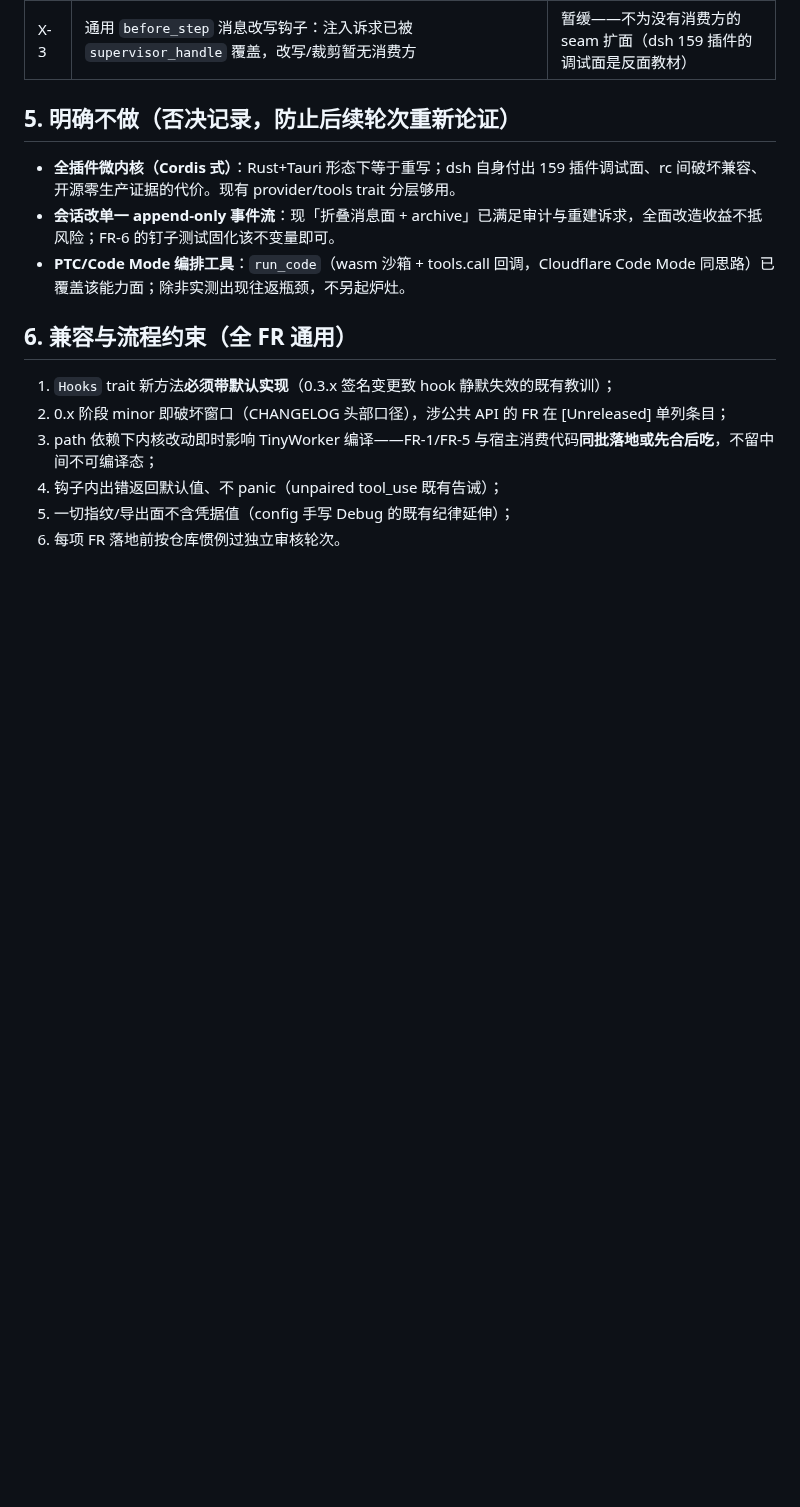
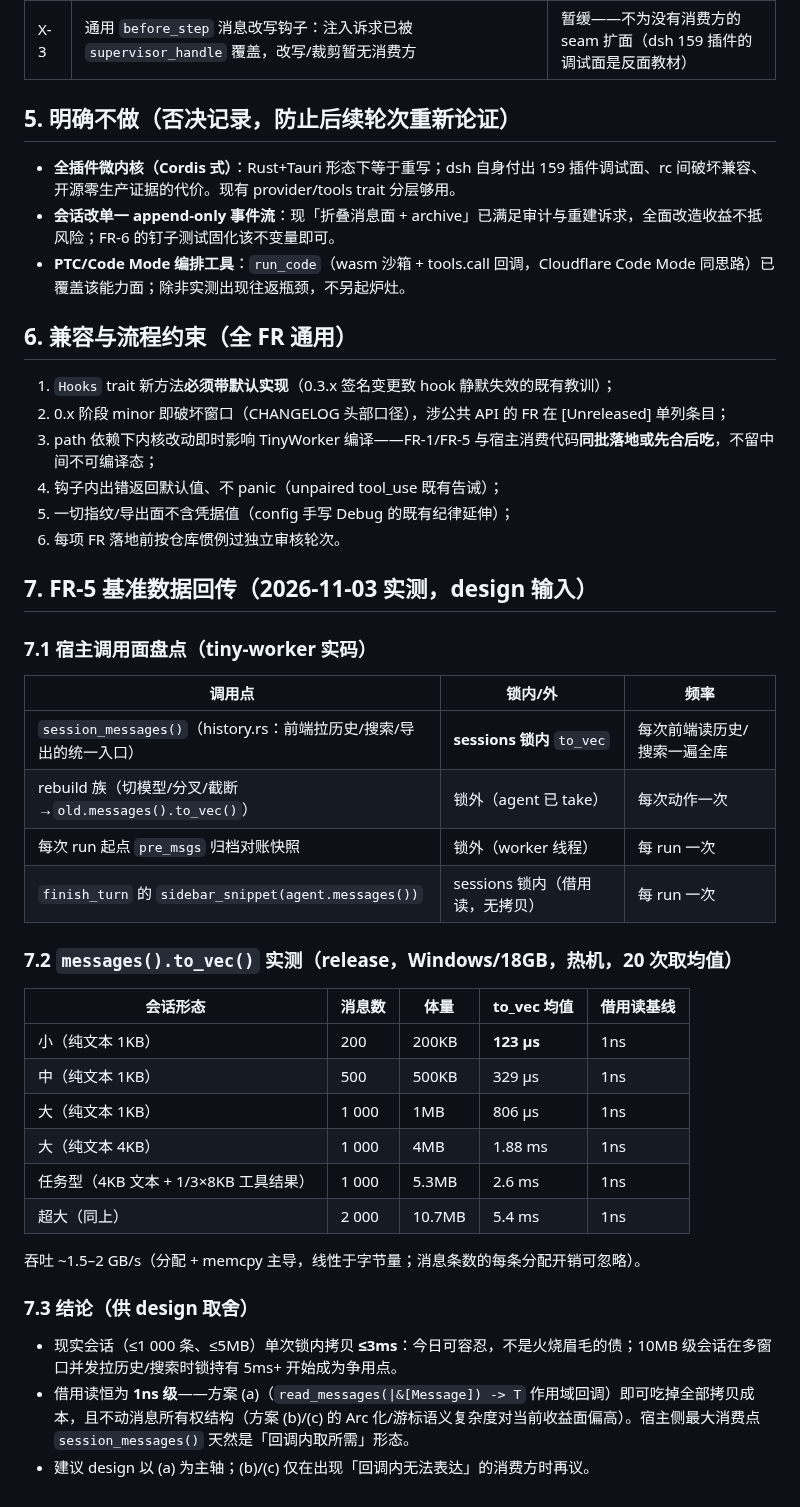
Before and after one commit to chenpu17/TinyAgent, a Markdown page: docs/host_integration_requirements.md, the part around one of its changes. Drawn GitHub-style; blank space fills up the shorter version.

Commit message:
docs: 宿主集成需求单 v1.2——FR-1/3/4 宿主侧接入落地 + FR-5 基准数据回传（§7）。①修订记录：宿主侧按答复单 §5 接入清单落地——FR-1 观察者轮末仲裁（on_turn_stopping：brake 权限驳回虚假完成强令继续、advise 降级 warn 只提醒、审计失败 fail-open 放行、裁决族 arbitration/arbitration_ok/arbitration_fail_open 三标签入裁决台账与跨任务总览）；FR-3 档案往返（RunOutcome.gateway_fixes→模型档案 gateway_fixes 字段→build_config 预置，upsert 编辑不触学习态）；FR-4 运行台账配对钉（ScheduleRun.config_fingerprint/gateway_fixes sparse 落账）。②§7 FR-5 基准数据回传（design 输入）：宿主调用面盘点（session_messages sessions 锁内 to_vec 为主消费点，rebuild 族锁外按动作，run 起点快照锁外按 run）+ release 实测表（200msgs/200KB=123µs → 2000msgs/10.7MB=5.4ms，吞吐 1.5-2GB/s 分配主导线性于字节量，借用读恒 1ns）+ 结论：现实会话单次锁内拷贝 ≤3ms 今日可容忍，方案 (a) 作用域回调即可吃掉全部成本，建议为主轴；(b)/(c) 待出现回调无法表达的消费方再议。

```diff
--- a/docs/host_integration_requirements.md
+++ b/docs/host_integration_requirements.md
@@ -128,3 +128,33 @@ dsh 的核心论点（[NYU RITS 解读](https://rits.shanghai.nyu.edu/ai/deepsee
 4. 钩子内出错返回默认值、不 panic（unpaired tool_use 既有告诫）；
 5. 一切指纹/导出面不含凭据值（config 手写 Debug 的既有纪律延伸）；
 6. 每项 FR 落地前按仓库惯例过独立审核轮次。
+
+## 7. FR-5 基准数据回传（2026-11-03 实测，design 输入）
+
+### 7.1 宿主调用面盘点（tiny-worker 实码）
+
+| 调用点 | 锁内/外 | 频率 |
+|---|---|---|
+| `session_messages()`（history.rs：前端拉历史/搜索/导出的统一入口） | **sessions 锁内** `to_vec` | 每次前端读历史/搜索一遍全库 |
+| rebuild 族（切模型/分叉/截断→`old.messages().to_vec()`） | 锁外（agent 已 take） | 每次动作一次 |
+| 每次 run 起点 `pre_msgs` 归档对账快照 | 锁外（worker 线程） | 每 run 一次 |
+| `finish_turn` 的 `sidebar_snippet(agent.messages())` | sessions 锁内（借用读，无拷贝） | 每 run 一次 |
+
+### 7.2 `messages().to_vec()` 实测（release，Windows/18GB，热机，20 次取均值）
+
+| 会话形态 | 消息数 | 体量 | to_vec 均值 | 借用读基线 |
+|---|---|---|---|---|
+| 小（纯文本 1KB） | 200 | 200KB | **123 µs** | 1ns |
+| 中（纯文本 1KB） | 500 | 500KB | 329 µs | 1ns |
+| 大（纯文本 1KB） | 1 000 | 1MB | 806 µs | 1ns |
+| 大（纯文本 4KB） | 1 000 | 4MB | 1.88 ms | 1ns |
+| 任务型（4KB 文本 + 1/3×8KB 工具结果） | 1 000 | 5.3MB | 2.6 ms | 1ns |
+| 超大（同上） | 2 000 | 10.7MB | 5.4 ms | 1ns |
+
+吞吐 ~1.5–2 GB/s（分配 + memcpy 主导，线性于字节量；消息条数的每条分配开销可忽略）。
+
+### 7.3 结论（供 design 取舍）
+
+- 现实会话（≤1 000 条、≤5MB）单次锁内拷贝 **≤3ms**：今日可容忍，不是火烧眉毛的债；10MB 级会话在多窗口并发拉历史/搜索时锁持有 5ms+ 开始成为争用点。
+- 借用读恒为 **1ns 级**——方案 (a)（`read_messages(|&[Message]) -> T` 作用域回调）即可吃掉全部拷贝成本，且不动消息所有权结构（方案 (b)/(c) 的 Arc 化/游标语义复杂度对当前收益面偏高）。宿主侧最大消费点 `session_messages()` 天然是「回调内取所需」形态。
+- 建议 design 以 (a) 为主轴；(b)/(c) 仅在出现「回调内无法表达」的消费方时再议。
```
Also changed, not shown: other parts of docs/host_integration_requirements.md (+2 -2 lines).
